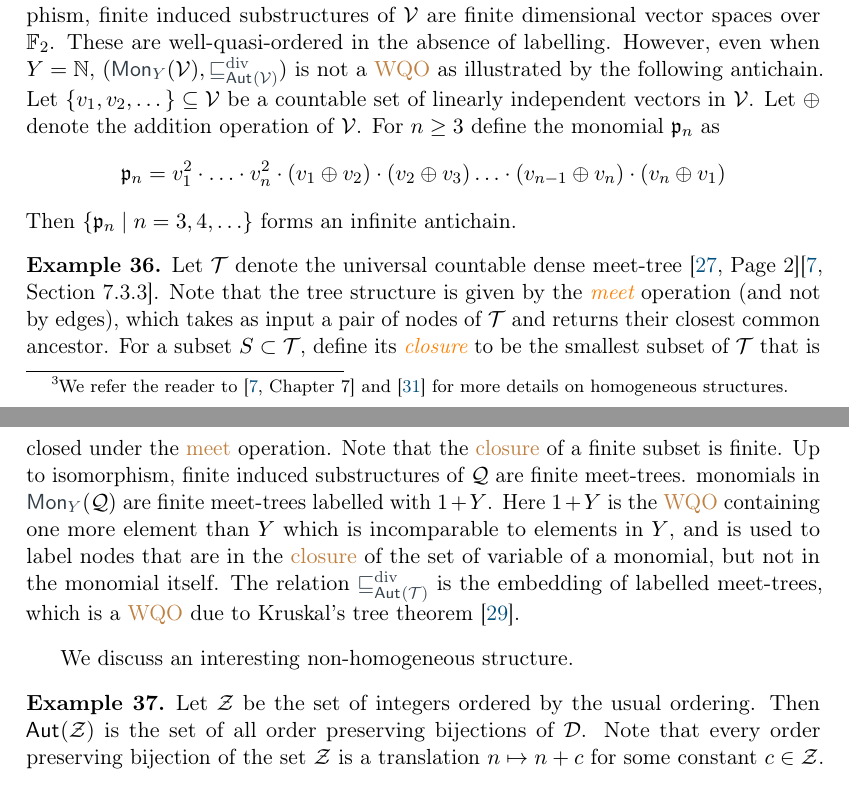
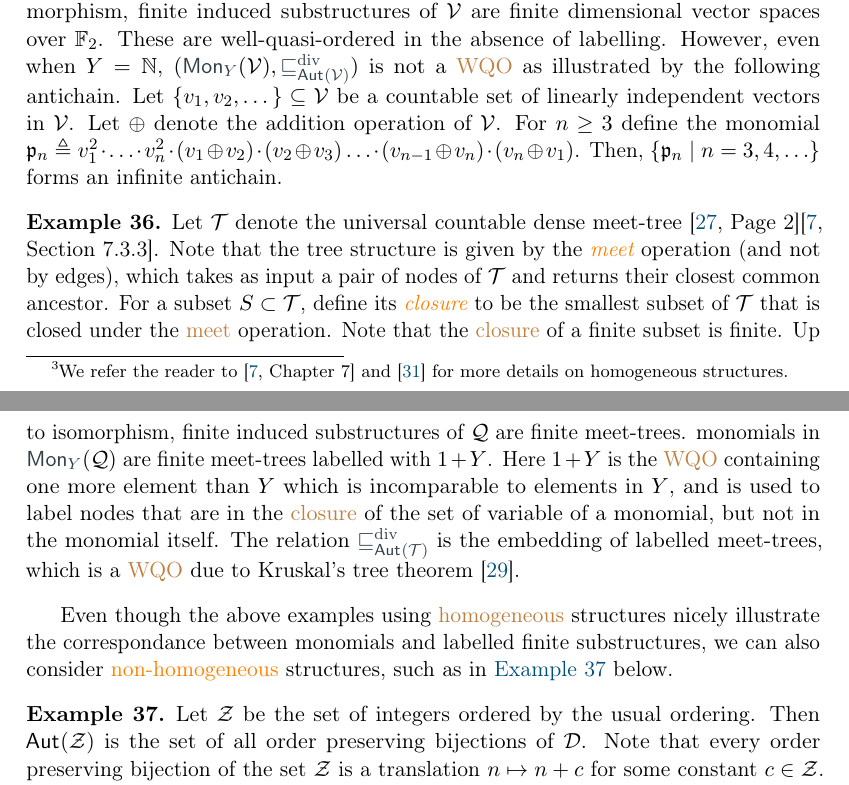
Before and after one commit to AliaumeL/AtomicHilbert, a LaTeX paper (atomic.tex, which reads src/examples.tex): two parts of pages 19 and 20 of 34, joined at a grey line, cut so that both start at the same text. Compiled offline with pdfLaTeX; a LaTeX package or settings file that is missing is left out.

Commit message:
fix: propose minor modifications in example section

```diff
--- a/src/examples.tex
+++ b/src/examples.tex
@@ -100,11 +100,11 @@ However, even when $Y = \N$,
 $(\mon[Y]{\V},\gdivleq[\aut{\V}])$ is not a \kl{WQO} as illustrated by the following antichain.
 Let $\{v_1,v_2,\dots\}\subseteq \V$ be a countable set of linearly independent vectors in $\V$.
 Let $\oplus$ denote the addition operation of $\V$.
-For $n \geq 3$ define the monomial $\monelt[p]_n$ as
-\[
-\monelt[p]_n = v^2_1 \cdot \ldots \cdot v^2_n \cdot (v_1\oplus v_2) \cdot (v_2\oplus v_3) \ldots \cdot (v_{n-1}\oplus v_n) \cdot (v_{n}\oplus v_1)
-\]
-Then $\setof{\monelt[p]_n}{n = 3,4,\dots}$ forms an infinite antichain.
+For $n \geq 3$ define the monomial
+$
+\monelt[p]_n \defined v^2_1 \cdot \ldots \cdot v^2_n \cdot (v_1\oplus v_2) \cdot (v_2\oplus v_3) \ldots \cdot (v_{n-1}\oplus v_n) \cdot (v_{n}\oplus v_1)
+$.
+Then, $\setof{\monelt[p]_n}{n = 3,4,\dots}$ forms an infinite antichain.
 \end{example}
 %
 \begin{example}\label{ex:dense tree}
@@ -123,7 +123,11 @@ The relation $\gdivleq[\aut{\T}]$ is the embedding of labelled meet-trees,
 which is a \kl{WQO} due to Kruskal's tree theorem \cite{Kruskal60}.
 \end{example}
 %
-We discuss an interesting non-homogeneous structure.
+Even though the above examples using \kl{homogeneous}
+structures nicely illustrate the correspondance between
+monomials and labelled finite substructures,
+we can also consider \kl{non-homogeneous} structures,
+such as in \Cref{ex:int} below.
 %
 \begin{example}\label{ex:int}
 Let $\calZ$ be the set of integers ordered by the usual ordering.
```
